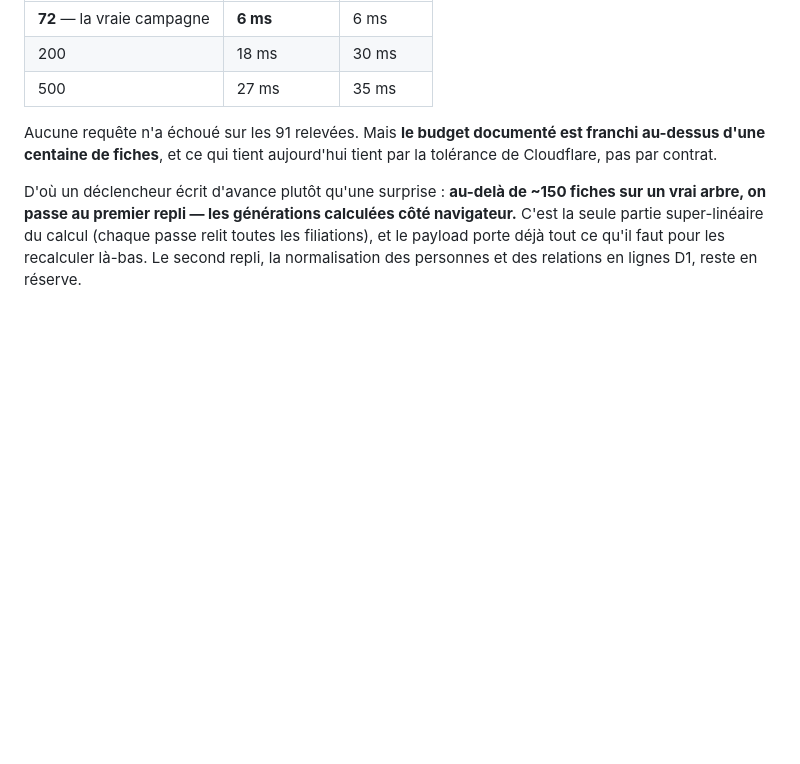
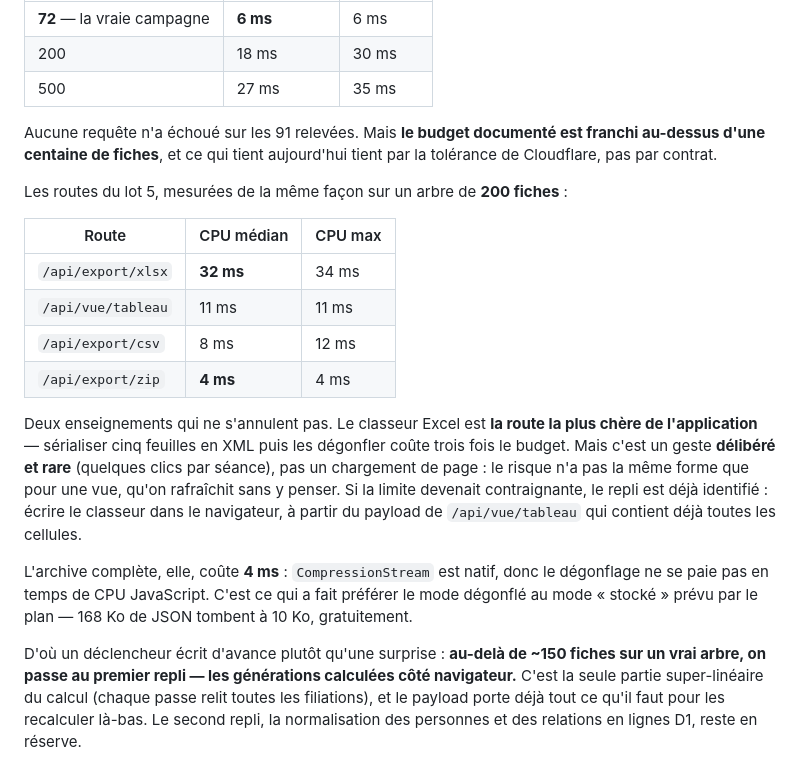
Before and after one commit to Schluby/familytree-cloud, a Markdown page: ARCHITECTURE.md, the part around the change. GitHub-like rendering; blank space fills up the shorter version.

Commit message:
Lot 5 verifie : 36/36 sans tolerance, et le CPU des exports mesure
Comparaison contre la production : 36/36, dont les cinq CSV octet pour octet
et les 10 parties XML du classeur Excel.

CPU releve en production sur 200 fiches : xlsx 32 ms (la route la plus chere
de l'application, mais un geste rare), vue tableau 11 ms, csv 8 ms, zip 4 ms.
Le zip ne coute presque rien parce que CompressionStream est natif — d'ou le
mode degonfle plutot que le mode stocke prevu par le plan.

Co-Authored-By: Claude Opus 5 <noreply@anthropic.com>

```diff
--- a/ARCHITECTURE.md
+++ b/ARCHITECTURE.md
@@ -329,6 +329,29 @@ Aucune requête n'a échoué sur les 91 relevées. Mais **le budget documenté e
 franchi au-dessus d'une centaine de fiches**, et ce qui tient aujourd'hui tient
 par la tolérance de Cloudflare, pas par contrat.
 
+Les routes du lot 5, mesurées de la même façon sur un arbre de **200 fiches** :
+
+| Route | CPU médian | CPU max |
+| --- | --- | --- |
+| `/api/export/xlsx` | **32 ms** | 34 ms |
+| `/api/vue/tableau` | 11 ms | 11 ms |
+| `/api/export/csv` | 8 ms | 12 ms |
+| `/api/export/zip` | **4 ms** | 4 ms |
+
+Deux enseignements qui ne s'annulent pas. Le classeur Excel est **la route la
+plus chère de l'application** — sérialiser cinq feuilles en XML puis les
+dégonfler coûte trois fois le budget. Mais c'est un geste **délibéré et rare**
+(quelques clics par séance), pas un chargement de page : le risque n'a pas la
+même forme que pour une vue, qu'on rafraîchit sans y penser. Si la limite
+devenait contraignante, le repli est déjà identifié : écrire le classeur dans
+le navigateur, à partir du payload de `/api/vue/tableau` qui contient déjà
+toutes les cellules.
+
+L'archive complète, elle, coûte **4 ms** : `CompressionStream` est natif, donc
+le dégonflage ne se paie pas en temps de CPU JavaScript. C'est ce qui a fait
+préférer le mode dégonflé au mode « stocké » prévu par le plan — 168 Ko de JSON
+tombent à 10 Ko, gratuitement.
+
 D'où un déclencheur écrit d'avance plutôt qu'une surprise : **au-delà de ~150
 fiches sur un vrai arbre, on passe au premier repli — les générations calculées
 côté navigateur.** C'est la seule partie super-linéaire du calcul (chaque passe
```
